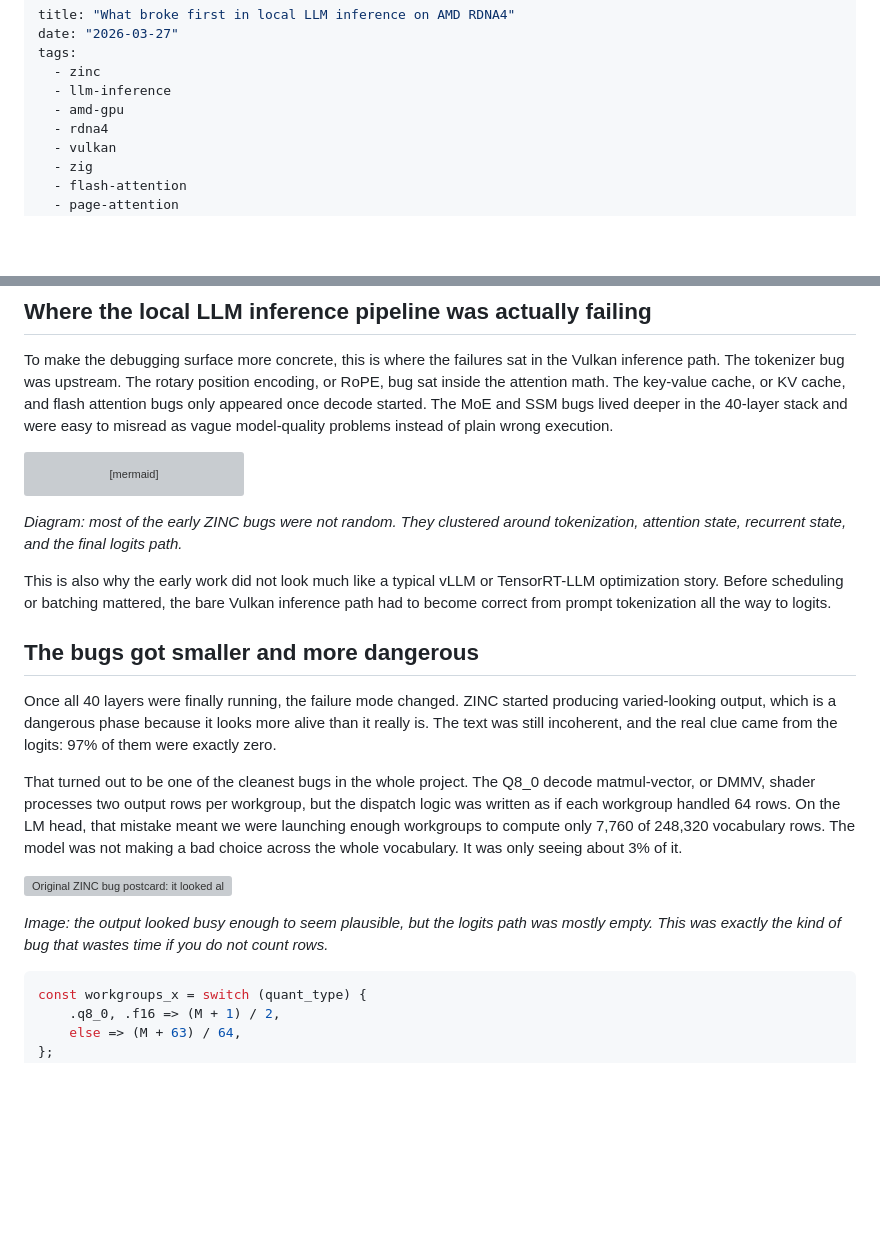
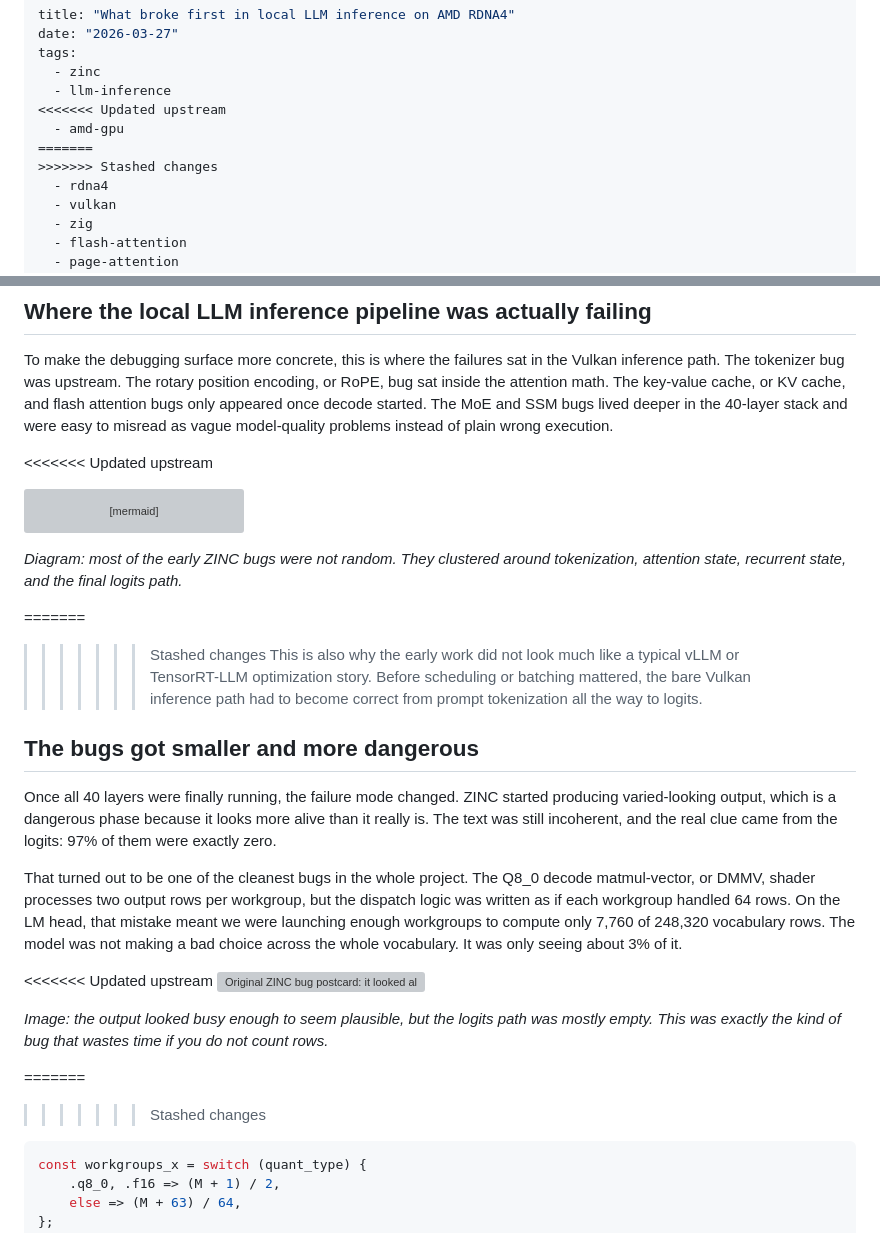
Before and after one commit to zolotukhin/zinc, a Markdown page: writing/2026-03-27-what-broke-first-when-we-built-zinc-on-amd-rdna4.md, 2 parts joined by grey strips. Rendered like a GitHub page; blank space fills up the shorter version; grey boxes are pictures that could not be loaded.

Commit message:
zinc-loop: pre-cycle-12 checkpoint

````diff
--- a/writing/2026-03-27-what-broke-first-when-we-built-zinc-on-amd-rdna4.md
+++ b/writing/2026-03-27-what-broke-first-when-we-built-zinc-on-amd-rdna4.md
@@ -4,7 +4,10 @@ date: "2026-03-27"
 tags:
   - zinc
   - llm-inference
+<<<<<<< Updated upstream
   - amd-gpu
+=======
+>>>>>>> Stashed changes
   - rdna4
   - vulkan
   - zig
@@ -48,6 +51,7 @@ What matters in this sequence is that the failures were dependent. We could not
 
 To make the debugging surface more concrete, this is where the failures sat in the Vulkan inference path. The tokenizer bug was upstream. The rotary position encoding, or RoPE, bug sat inside the attention math. The key-value cache, or KV cache, and flash attention bugs only appeared once decode started. The MoE and SSM bugs lived deeper in the 40-layer stack and were easy to misread as vague model-quality problems instead of plain wrong execution.
 
+<<<<<<< Updated upstream
 ```mermaid
 flowchart TD
     A[Prompt text] --> B[GPT-2 byte-level BPE tokenizer]
@@ -66,6 +70,8 @@ flowchart TD
 
 *Diagram: most of the early ZINC bugs were not random. They clustered around tokenization, attention state, recurrent state, and the final logits path.*
 
+=======
+>>>>>>> Stashed changes
 This is also why the early work did not look much like a typical vLLM or TensorRT-LLM optimization story. Before scheduling or batching mattered, the bare Vulkan inference path had to become correct from prompt tokenization all the way to logits.
 
 ## The bugs got smaller and more dangerous
@@ -74,10 +80,13 @@ Once all 40 layers were finally running, the failure mode changed. ZINC started
 
 That turned out to be one of the cleanest bugs in the whole project. The Q8_0 decode matmul-vector, or DMMV, shader processes two output rows per workgroup, but the dispatch logic was written as if each workgroup handled 64 rows. On the LM head, that mistake meant we were launching enough workgroups to compute only 7,760 of 248,320 vocabulary rows. The model was not making a bad choice across the whole vocabulary. It was only seeing about 3% of it.
 
+<<<<<<< Updated upstream
 ![Original ZINC bug postcard: it looked alive, but only about 3% of vocabulary logits were actually non-zero.](/blog/zero-logits-meme.svg)
 
 *Image: the output looked busy enough to seem plausible, but the logits path was mostly empty. This was exactly the kind of bug that wastes time if you do not count rows.*
 
+=======
+>>>>>>> Stashed changes
 ```zig
 const workgroups_x = switch (quant_type) {
     .q8_0, .f16 => (M + 1) / 2,
````
Also changed, not shown: 1 other file.
